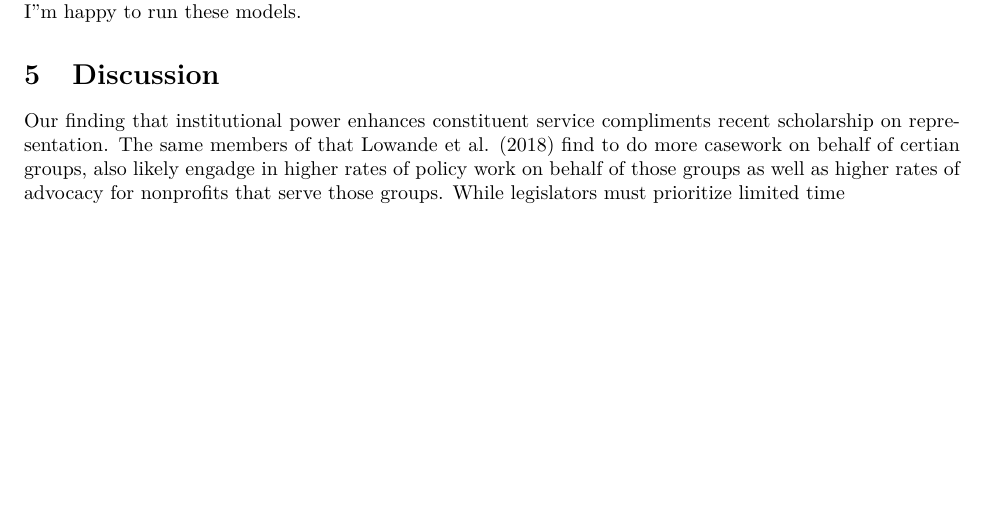
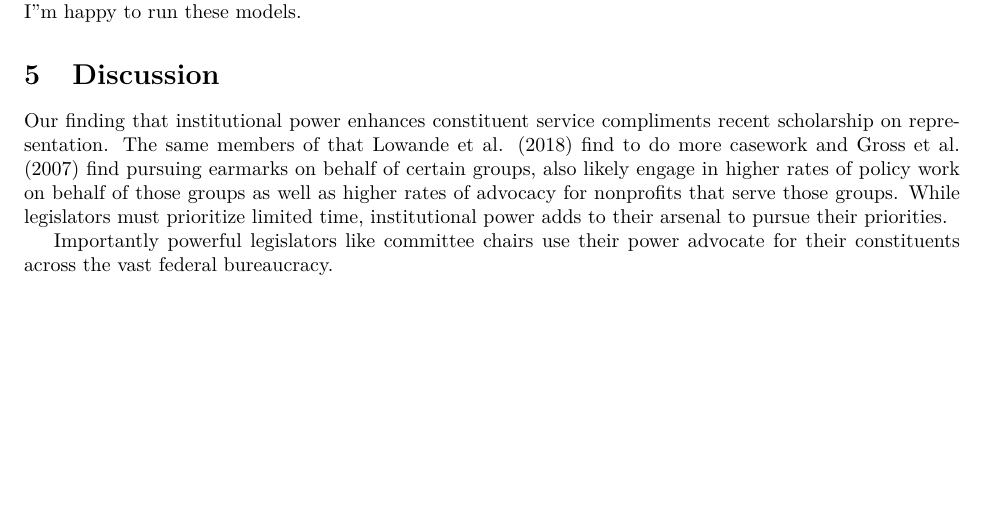
Before and after one commit to judgelord/correspondence, a LaTeX document (APSA2018.tex): part of page 6 of 6, cut so that both start at the same text. Compiled offline with pdfLaTeX.

Commit message:
minor edits

```diff
--- a/APSA2018.tex
+++ b/APSA2018.tex
@@ -160,7 +160,9 @@ Using this model we have a diff-in-diff where the relevant coefficient is the le
 \section{Discussion}
 
 Our finding that institutional power enhances constituent service compliments recent scholarship on representation.
-The same members of that Lowande et al. (2018) find to do more casework on behalf of certian groups, also likely engadge in higher rates of policy work on behalf of those groups as well as higher rates of advocacy for nonprofits that serve those groups. While legislators must prioritize limited time
+The same members of that Lowande et al. (2018) find to do more casework and Gross et al. (2007) find pursuing earmarks on behalf of certain groups, also likely engage in higher rates of policy work on behalf of those groups as well as higher rates of advocacy for nonprofits that serve those groups. While legislators must prioritize limited time, institutional power adds to their arsenal to pursue their priorities.
+
+Importantly powerful legislators like committee chairs use their power advocate for their constituents across the vast federal bureaucracy.
 
 
 
```
Also changed, not shown: 1 other file.
